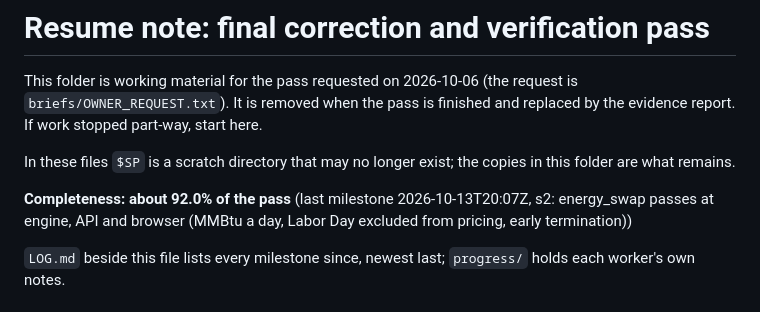
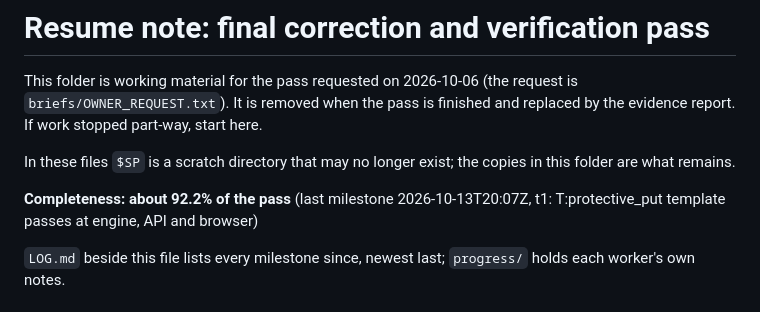
Before and after one commit to shafferusa/-ShafferDeskTerminal, a Markdown page: docs/work/RESUME.md, the part around the change. GitHub-like rendering.

Commit message:
Progress note: about 92.2% (t1: T:protective_put template passes at engine, API and browser)
Snapshot of the whole working tree at this milestone; work in progress, see docs/work/RESUME.md.

Co-Authored-By: Claude Fable 5.1 <noreply@anthropic.com>
Claude-Session: https://claude.ai/code/session_012tz7WS3yVKD8wmd7Fte9qK

```diff
--- a/docs/work/RESUME.md
+++ b/docs/work/RESUME.md
@@ -5,7 +5,7 @@ It is removed when the pass is finished and replaced by the evidence report. If
 
 In these files `$SP` is a scratch directory that may no longer exist; the copies in this folder are what remains.
 
-**Completeness: about 92.0% of the pass** (last milestone 2026-10-13T20:07Z, s2: energy_swap passes at engine, API and browser (MMBtu a day, Labor Day excluded from pricing, early termination))
+**Completeness: about 92.2% of the pass** (last milestone 2026-10-13T20:07Z, t1: T:protective_put template passes at engine, API and browser)
 
 `LOG.md` beside this file lists every milestone since, newest last; `progress/` holds each worker's own notes.
 
```
Also changed, not shown: docs/work/LOG.md (+1 -0 lines), 1 other file.
